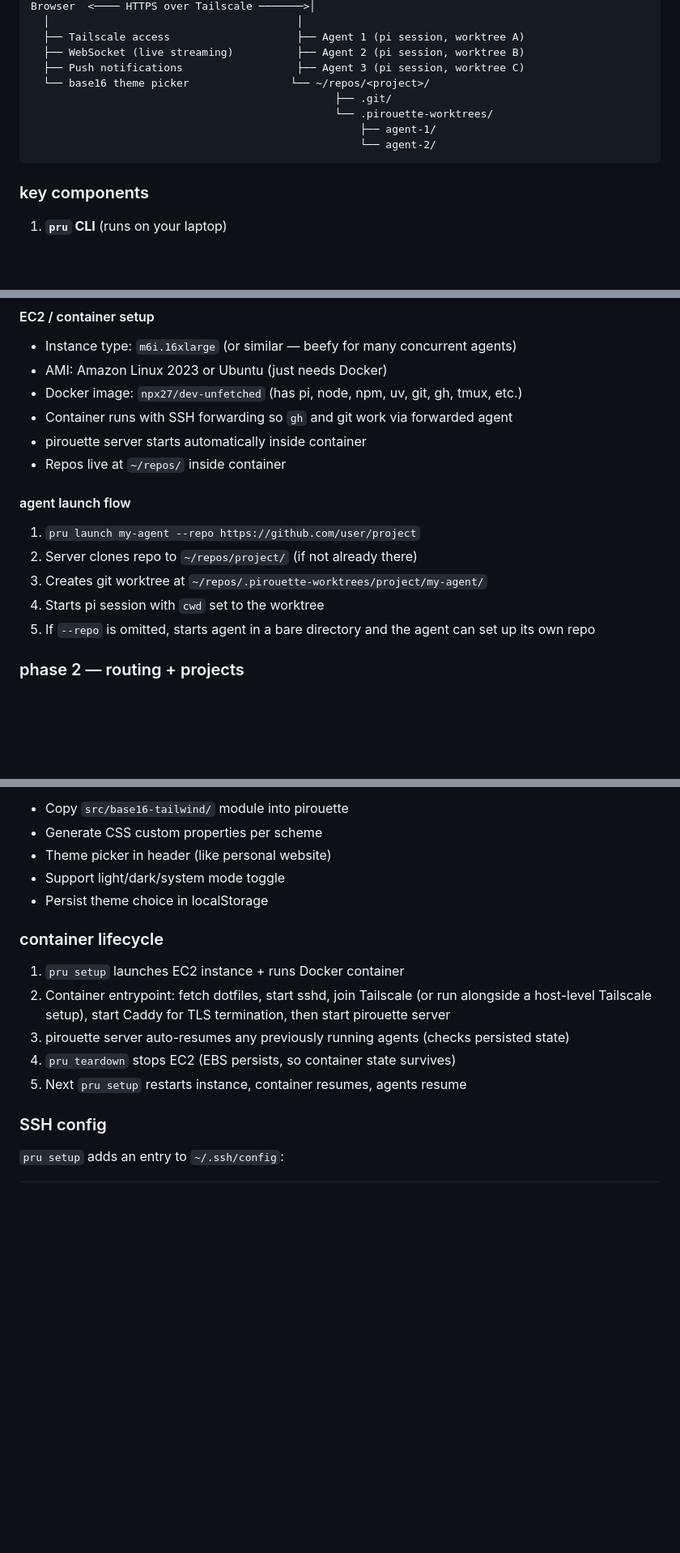
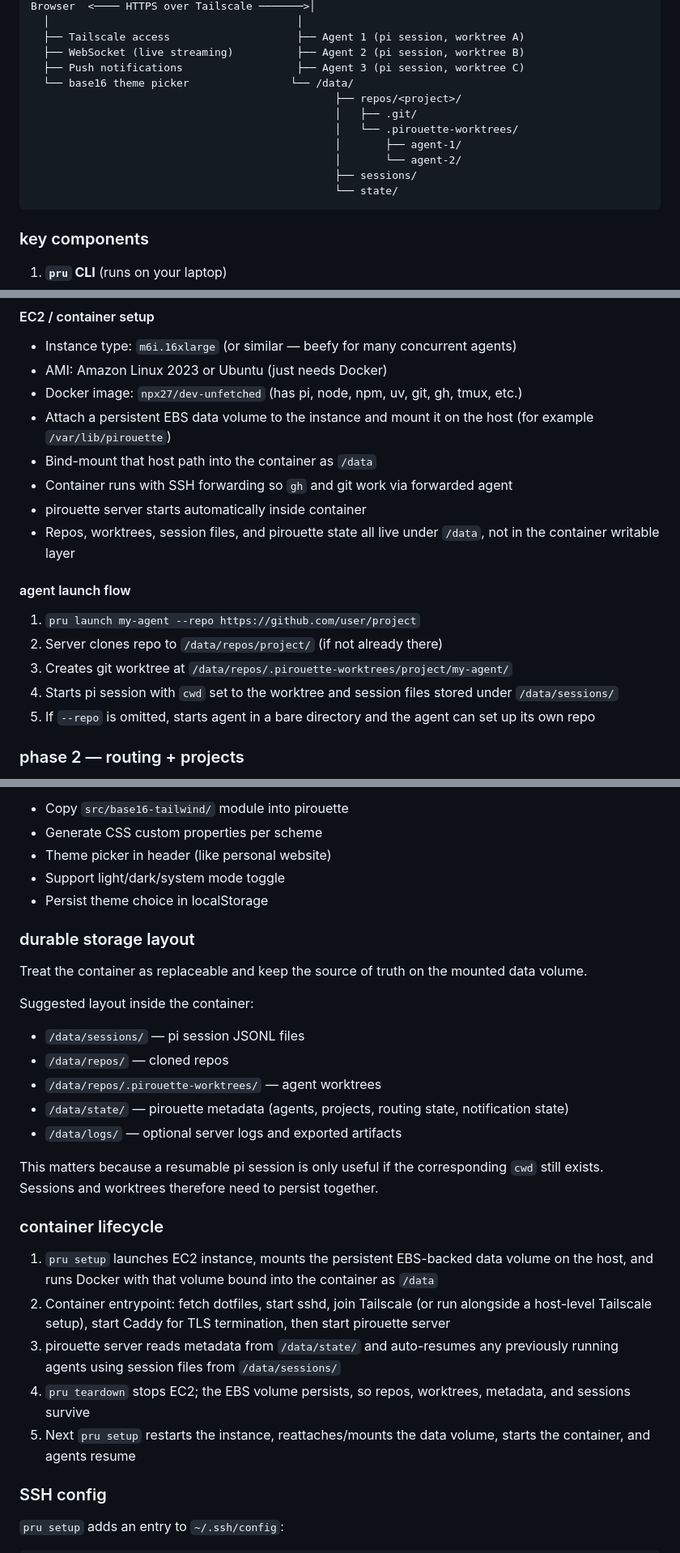
Before and after one commit to neevparikh/pirouette, a Markdown page: plans/initial_setup.md, 3 parts joined by grey strips. Shown at 81% size. Rendered like a GitHub page; blank space fills up the shorter version.

Commit message:
docs: clarify durable storage plan

````diff
--- a/plans/initial_setup.md
+++ b/plans/initial_setup.md
@@ -38,11 +39,14 @@ Browser  <──── HTTPS over Tailscale ───────>│
   ├── Tailscale access                    ├── Agent 1 (pi session, worktree A)
   ├── WebSocket (live streaming)          ├── Agent 2 (pi session, worktree B)
   ├── Push notifications                  ├── Agent 3 (pi session, worktree C)
-  └── base16 theme picker                └── ~/repos/<project>/
-                                                ├── .git/
-                                                └── .pirouette-worktrees/
-                                                    ├── agent-1/
-                                                    └── agent-2/
+  └── base16 theme picker                └── /data/
+                                                ├── repos/<project>/
+                                                │   ├── .git/
+                                                │   └── .pirouette-worktrees/
+                                                │       ├── agent-1/
+                                                │       └── agent-2/
+                                                ├── sessions/
+                                                └── state/
 ```
 
 ### key components
@@ -124,15 +128,17 @@ pru teardown                       # Stop instance (agents resume on next setup)
 - Instance type: `m6i.16xlarge` (or similar — beefy for many concurrent agents)
 - AMI: Amazon Linux 2023 or Ubuntu (just needs Docker)
 - Docker image: `npx27/dev-unfetched` (has pi, node, npm, uv, git, gh, tmux, etc.)
+- Attach a persistent EBS data volume to the instance and mount it on the host (for example `/var/lib/pirouette`)
+- Bind-mount that host path into the container as `/data`
 - Container runs with SSH forwarding so `gh` and git work via forwarded agent
 - pirouette server starts automatically inside container
-- Repos live at `~/repos/` inside container
+- Repos, worktrees, session files, and pirouette state all live under `/data`, not in the container writable layer
 
 #### agent launch flow
 1. `pru launch my-agent --repo https://github.com/user/project`
-2. Server clones repo to `~/repos/project/` (if not already there)
-3. Creates git worktree at `~/repos/.pirouette-worktrees/project/my-agent/`
-4. Starts pi session with `cwd` set to the worktree
+2. Server clones repo to `/data/repos/project/` (if not already there)
+3. Creates git worktree at `/data/repos/.pirouette-worktrees/project/my-agent/`
+4. Starts pi session with `cwd` set to the worktree and session files stored under `/data/sessions/`
 5. If `--repo` is omitted, starts agent in a bare directory and the agent can set up its own repo
 
 ### phase 2 — routing + projects
@@ -250,12 +258,24 @@ Reuse the base16-tailwind system from the personal website:
 - Support light/dark/system mode toggle
 - Persist theme choice in localStorage
 
+### durable storage layout
+Treat the container as replaceable and keep the source of truth on the mounted data volume.
+
+Suggested layout inside the container:
+- `/data/sessions/` — pi session JSONL files
+- `/data/repos/` — cloned repos
+- `/data/repos/.pirouette-worktrees/` — agent worktrees
+- `/data/state/` — pirouette metadata (agents, projects, routing state, notification state)
+- `/data/logs/` — optional server logs and exported artifacts
+
+This matters because a resumable pi session is only useful if the corresponding `cwd` still exists. Sessions and worktrees therefore need to persist together.
+
 ### container lifecycle
-1. `pru setup` launches EC2 instance + runs Docker container
+1. `pru setup` launches EC2 instance, mounts the persistent EBS-backed data volume on the host, and runs Docker with that volume bound into the container as `/data`
 2. Container entrypoint: fetch dotfiles, start sshd, join Tailscale (or run alongside a host-level Tailscale setup), start Caddy for TLS termination, then start pirouette server
-3. pirouette server auto-resumes any previously running agents (checks persisted state)
-4. `pru teardown` stops EC2 (EBS persists, so container state survives)
-5. Next `pru setup` restarts instance, container resumes, agents resume
+3. pirouette server reads metadata from `/data/state/` and auto-resumes any previously running agents using session files from `/data/sessions/`
+4. `pru teardown` stops EC2; the EBS volume persists, so repos, worktrees, metadata, and sessions survive
+5. Next `pru setup` restarts the instance, reattaches/mounts the data volume, starts the container, and agents resume
 
 ### SSH config
 `pru setup` adds an entry to `~/.ssh/config`:
````
Also changed, not shown: other parts of plans/initial_setup.md (+8 -4 lines).
